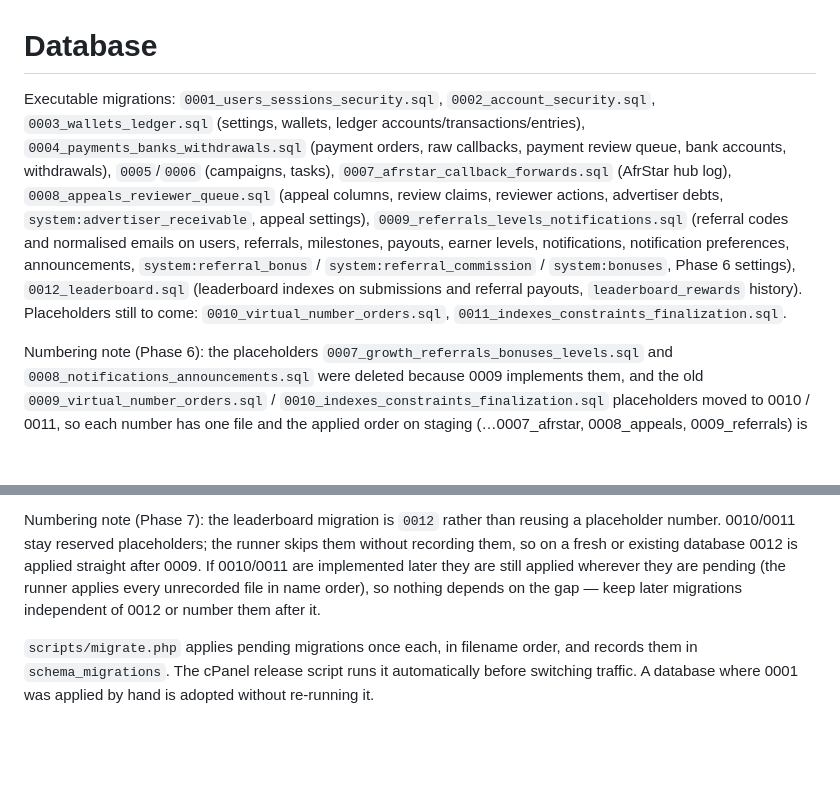
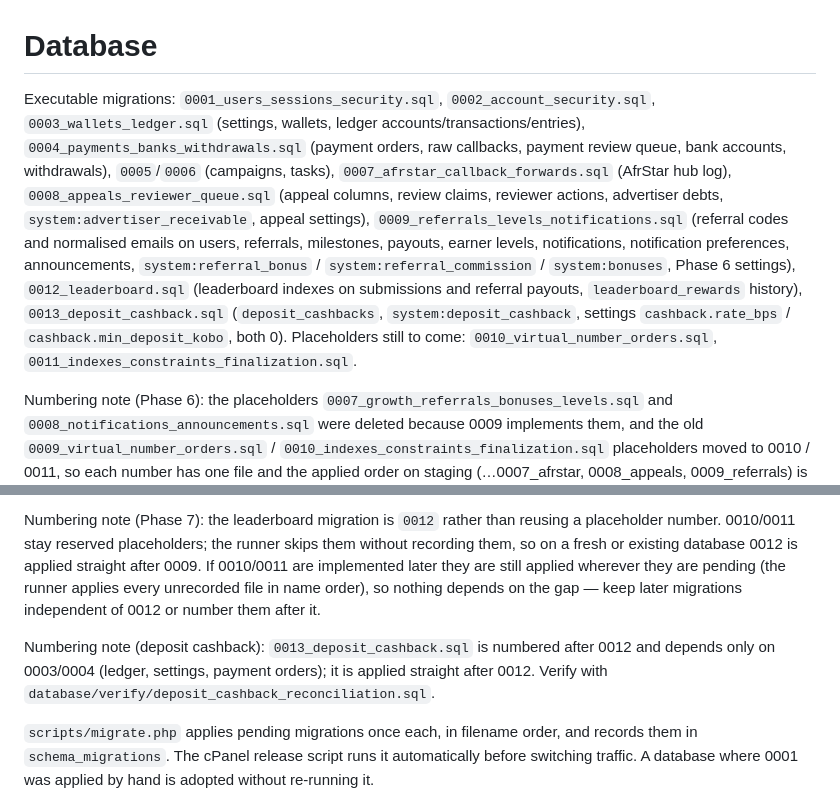
Before and after one commit to Nifeluxtech/yolotask_v2, a Markdown page: database/README.md, 2 parts joined by grey strips. GitHub-like rendering; blank space fills up the shorter version.

Commit message:
Deposit cashback (database)

```diff
--- a/database/README.md
+++ b/database/README.md
@@ -1,10 +1,12 @@
 # Database
 
-Executable migrations: `0001_users_sessions_security.sql`, `0002_account_security.sql`, `0003_wallets_ledger.sql` (settings, wallets, ledger accounts/transactions/entries), `0004_payments_banks_withdrawals.sql` (payment orders, raw callbacks, payment review queue, bank accounts, withdrawals), `0005`/`0006` (campaigns, tasks), `0007_afrstar_callback_forwards.sql` (AfrStar hub log), `0008_appeals_reviewer_queue.sql` (appeal columns, review claims, reviewer actions, advertiser debts, `system:advertiser_receivable`, appeal settings), `0009_referrals_levels_notifications.sql` (referral codes and normalised emails on users, referrals, milestones, payouts, earner levels, notifications, notification preferences, announcements, `system:referral_bonus` / `system:referral_commission` / `system:bonuses`, Phase 6 settings), `0012_leaderboard.sql` (leaderboard indexes on submissions and referral payouts, `leaderboard_rewards` history). Placeholders still to come: `0010_virtual_number_orders.sql`, `0011_indexes_constraints_finalization.sql`.
+Executable migrations: `0001_users_sessions_security.sql`, `0002_account_security.sql`, `0003_wallets_ledger.sql` (settings, wallets, ledger accounts/transactions/entries), `0004_payments_banks_withdrawals.sql` (payment orders, raw callbacks, payment review queue, bank accounts, withdrawals), `0005`/`0006` (campaigns, tasks), `0007_afrstar_callback_forwards.sql` (AfrStar hub log), `0008_appeals_reviewer_queue.sql` (appeal columns, review claims, reviewer actions, advertiser debts, `system:advertiser_receivable`, appeal settings), `0009_referrals_levels_notifications.sql` (referral codes and normalised emails on users, referrals, milestones, payouts, earner levels, notifications, notification preferences, announcements, `system:referral_bonus` / `system:referral_commission` / `system:bonuses`, Phase 6 settings), `0012_leaderboard.sql` (leaderboard indexes on submissions and referral payouts, `leaderboard_rewards` history), `0013_deposit_cashback.sql` (`deposit_cashbacks`, `system:deposit_cashback`, settings `cashback.rate_bps` / `cashback.min_deposit_kobo`, both 0). Placeholders still to come: `0010_virtual_number_orders.sql`, `0011_indexes_constraints_finalization.sql`.
 
 Numbering note (Phase 6): the placeholders `0007_growth_referrals_bonuses_levels.sql` and `0008_notifications_announcements.sql` were deleted because 0009 implements them, and the old `0009_virtual_number_orders.sql` / `0010_indexes_constraints_finalization.sql` placeholders moved to 0010 / 0011, so each number has one file and the applied order on staging (…0007_afrstar, 0008_appeals, 0009_referrals) is unambiguous. Placeholders were never recorded in `schema_migrations`, so the renames need no database change. The interest catalog that the placeholder `0002_settings_catalog_interests.sql` reserved is implemented in 0009 (tables `interests`, `user_interests`, `campaign_interests`; setting `referrals.ip_allowance`), so that placeholder was deleted (it was never applied; 0009 was not yet on staging, so it was edited in place rather than adding a new migration). Files marked "NOT executable" are placeholders for later phases and are skipped.
 
 Numbering note (Phase 7): the leaderboard migration is `0012` rather than reusing a placeholder number. 0010/0011 stay reserved placeholders; the runner skips them without recording them, so on a fresh or existing database 0012 is applied straight after 0009. If 0010/0011 are implemented later they are still applied wherever they are pending (the runner applies every unrecorded file in name order), so nothing depends on the gap — keep later migrations independent of 0012 or number them after it.
+
+Numbering note (deposit cashback): `0013_deposit_cashback.sql` is numbered after 0012 and depends only on 0003/0004 (ledger, settings, payment orders); it is applied straight after 0012. Verify with `database/verify/deposit_cashback_reconciliation.sql`.
 
 `scripts/migrate.php` applies pending migrations once each, in filename order, and records them in `schema_migrations`. The cPanel release script runs it automatically before switching traffic. A database where 0001 was applied by hand is adopted without re-running it.
 
```
